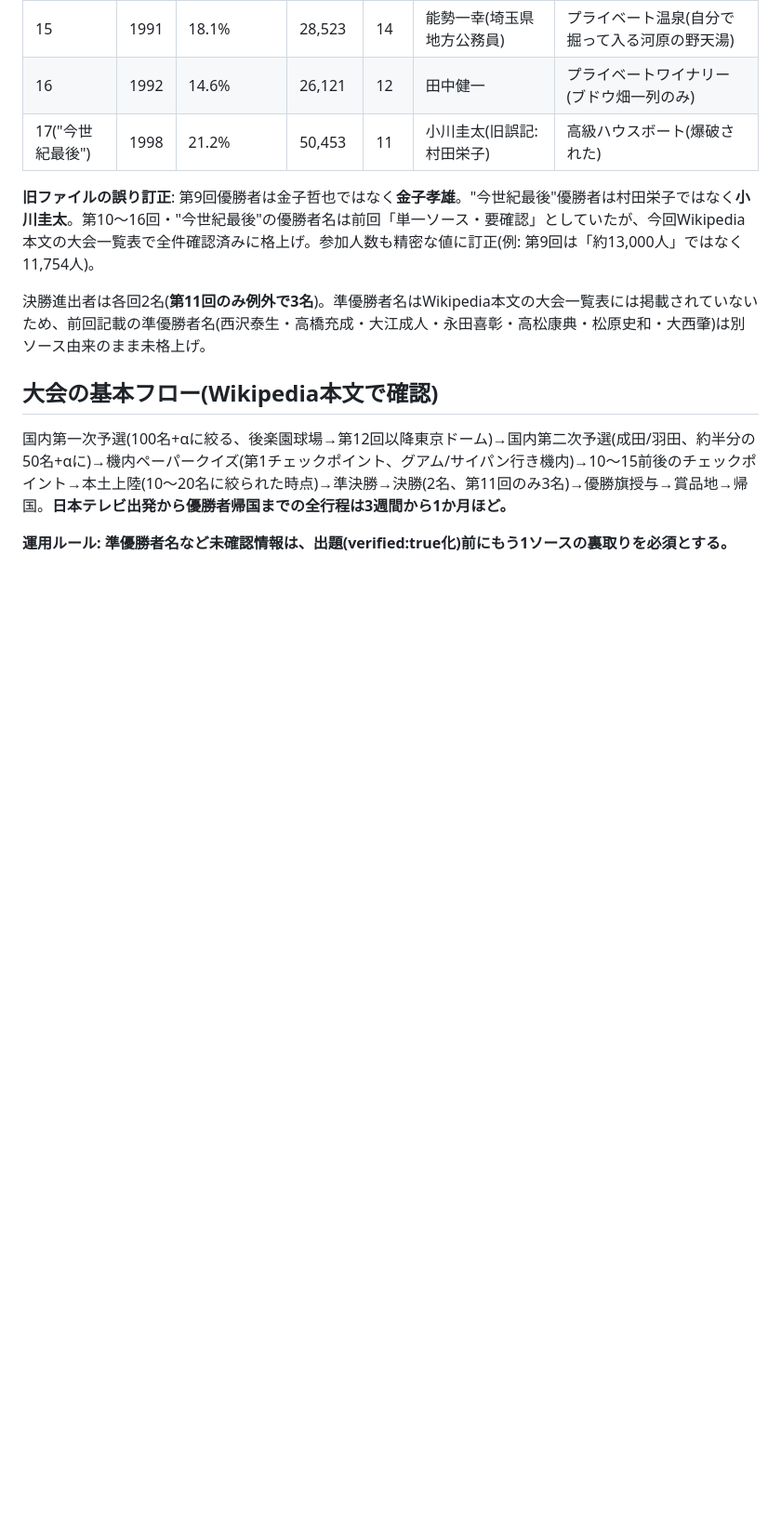
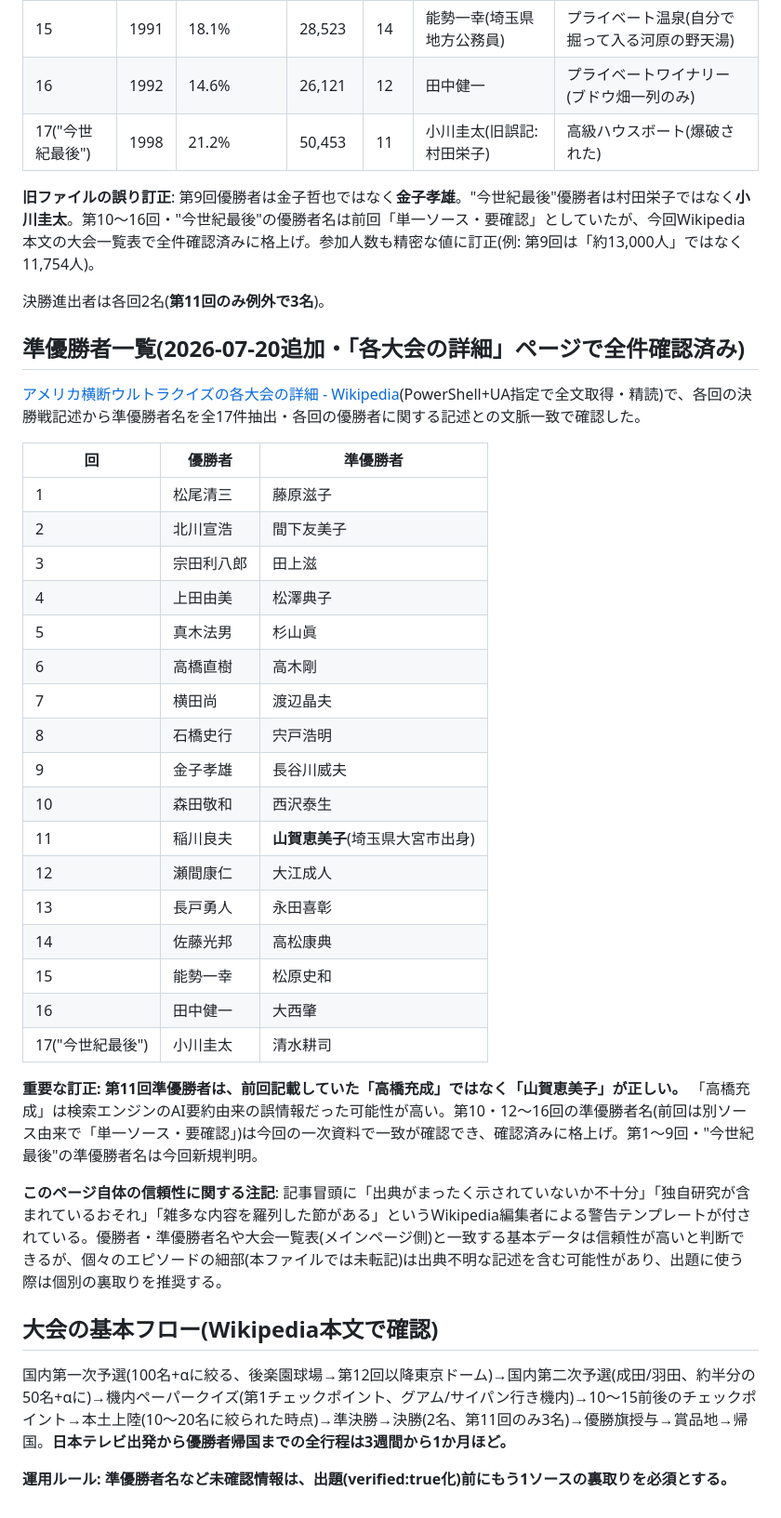
Before and after one commit to RoughcutJewel/MyClaude, a Markdown page: ultra-quiz-trainer/research-notes/show-history.md, the part around the change. Shown at 93% size. Rendered like a GitHub page; blank space fills up the shorter version.

Commit message:
Add runner-up list from detailed per-tournament Wikipedia page
「アメリカ横断ウルトラクイズの各大会の詳細」ページ(PowerShell+UA指定で
全文取得・精読)から歴代準優勝者17名を全件抽出、優勝者に関する記述との
文脈一致で確認。第11回準優勝者は前回記載の「高橋充成」ではなく
「山賀恵美子」が正しいと判明し訂正(検索エンジンのAI要約由来の誤情報
だった可能性)。第1-9回・"今世紀最後"の準優勝者名は新規判明。

このページ自体はWikipedia編集者により「出典不足」「独自研究の
おそれ」「雑多な内容の羅列」と警告されているため、個々のエピソード
細部は出題前に個別裏取りが必要である旨を明記。

Co-Authored-By: Claude Fable 5 <noreply@anthropic.com>

```diff
--- a/ultra-quiz-trainer/research-notes/show-history.md
+++ b/ultra-quiz-trainer/research-notes/show-history.md
@@ -42,7 +42,35 @@
 
 **旧ファイルの誤り訂正**: 第9回優勝者は金子哲也ではなく**金子孝雄**。"今世紀最後"優勝者は村田栄子ではなく**小川圭太**。第10〜16回・"今世紀最後"の優勝者名は前回「単一ソース・要確認」としていたが、今回Wikipedia本文の大会一覧表で全件確認済みに格上げ。参加人数も精密な値に訂正(例: 第9回は「約13,000人」ではなく11,754人)。
 
-決勝進出者は各回2名(**第11回のみ例外で3名**)。準優勝者名はWikipedia本文の大会一覧表には掲載されていないため、前回記載の準優勝者名(西沢泰生・高橋充成・大江成人・永田喜彰・高松康典・松原史和・大西肇)は別ソース由来のまま未格上げ。
+決勝進出者は各回2名(**第11回のみ例外で3名**)。
+
+## 準優勝者一覧(2026-07-20追加・「各大会の詳細」ページで全件確認済み)
+
+[アメリカ横断ウルトラクイズの各大会の詳細 - Wikipedia](https://ja.wikipedia.org/wiki/アメリカ横断ウルトラクイズの各大会の詳細)(PowerShell+UA指定で全文取得・精読)で、各回の決勝戦記述から準優勝者名を全17件抽出・各回の優勝者に関する記述との文脈一致で確認した。
+
+| 回 | 優勝者 | 準優勝者 |
+|---|---|---|
+| 1 | 松尾清三 | 藤原滋子 |
+| 2 | 北川宣浩 | 間下友美子 |
+| 3 | 宗田利八郎 | 田上滋 |
+| 4 | 上田由美 | 松澤典子 |
+| 5 | 真木法男 | 杉山眞 |
+| 6 | 高橋直樹 | 高木剛 |
+| 7 | 横田尚 | 渡辺晶夫 |
+| 8 | 石橋史行 | 宍戸浩明 |
+| 9 | 金子孝雄 | 長谷川威夫 |
+| 10 | 森田敬和 | 西沢泰生 |
+| 11 | 稲川良夫 | **山賀恵美子**(埼玉県大宮市出身) |
+| 12 | 瀬間康仁 | 大江成人 |
+| 13 | 長戸勇人 | 永田喜彰 |
+| 14 | 佐藤光邦 | 高松康典 |
+| 15 | 能勢一幸 | 松原史和 |
+| 16 | 田中健一 | 大西肇 |
+| 17("今世紀最後") | 小川圭太 | 清水耕司 |
+
+**重要な訂正: 第11回準優勝者は、前回記載していた「高橋充成」ではなく「山賀恵美子」が正しい。** 「高橋充成」は検索エンジンのAI要約由来の誤情報だった可能性が高い。第10・12〜16回の準優勝者名(前回は別ソース由来で「単一ソース・要確認」)は今回の一次資料で一致が確認でき、確認済みに格上げ。第1〜9回・"今世紀最後"の準優勝者名は今回新規判明。
+
+**このページ自体の信頼性に関する注記**: 記事冒頭に「出典がまったく示されていないか不十分」「独自研究が含まれているおそれ」「雑多な内容を羅列した節がある」というWikipedia編集者による警告テンプレートが付されている。優勝者・準優勝者名や大会一覧表(メインページ側)と一致する基本データは信頼性が高いと判断できるが、個々のエピソードの細部(本ファイルでは未転記)は出典不明な記述を含む可能性があり、出題に使う際は個別の裏取りを推奨する。
 
 ## 大会の基本フロー(Wikipedia本文で確認)
 
```
